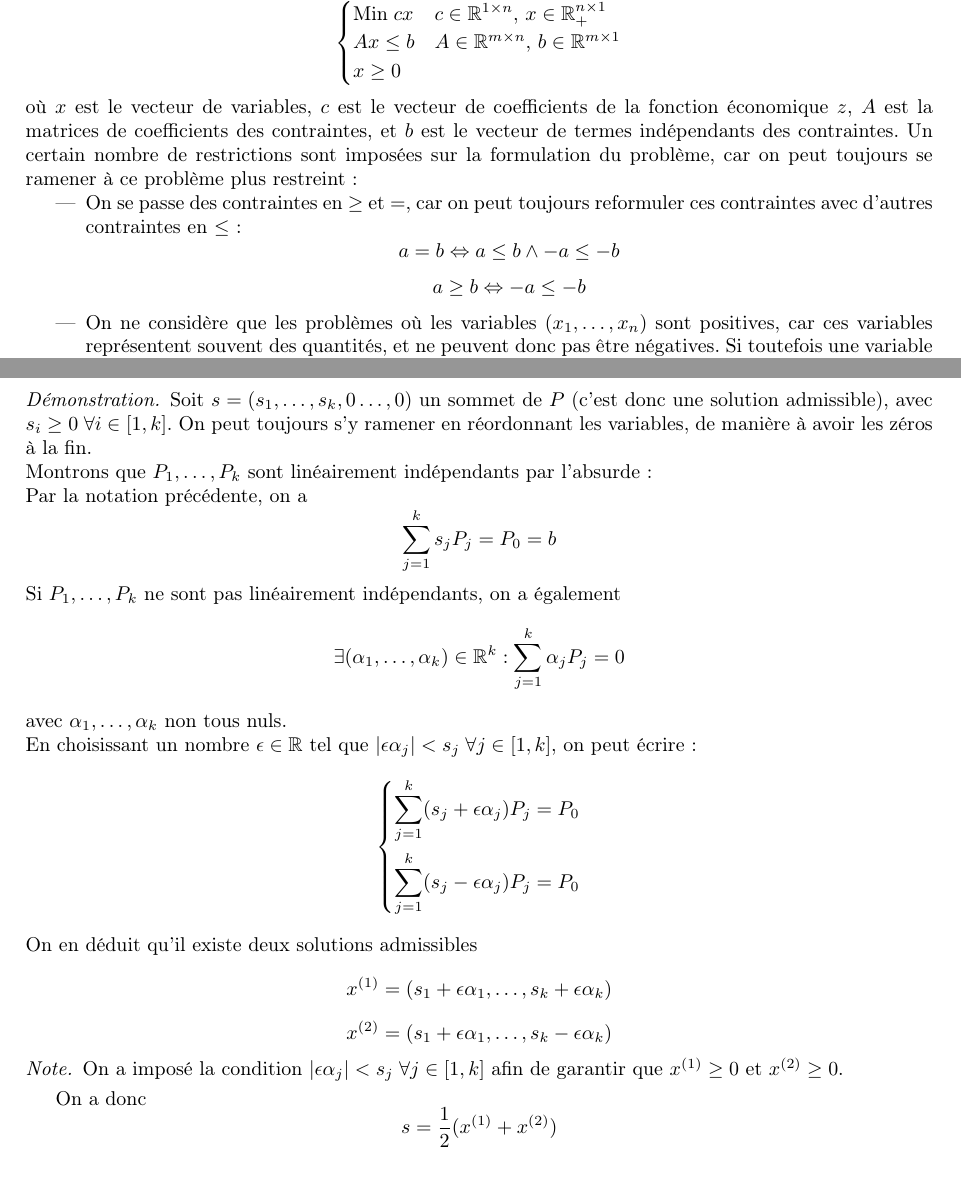
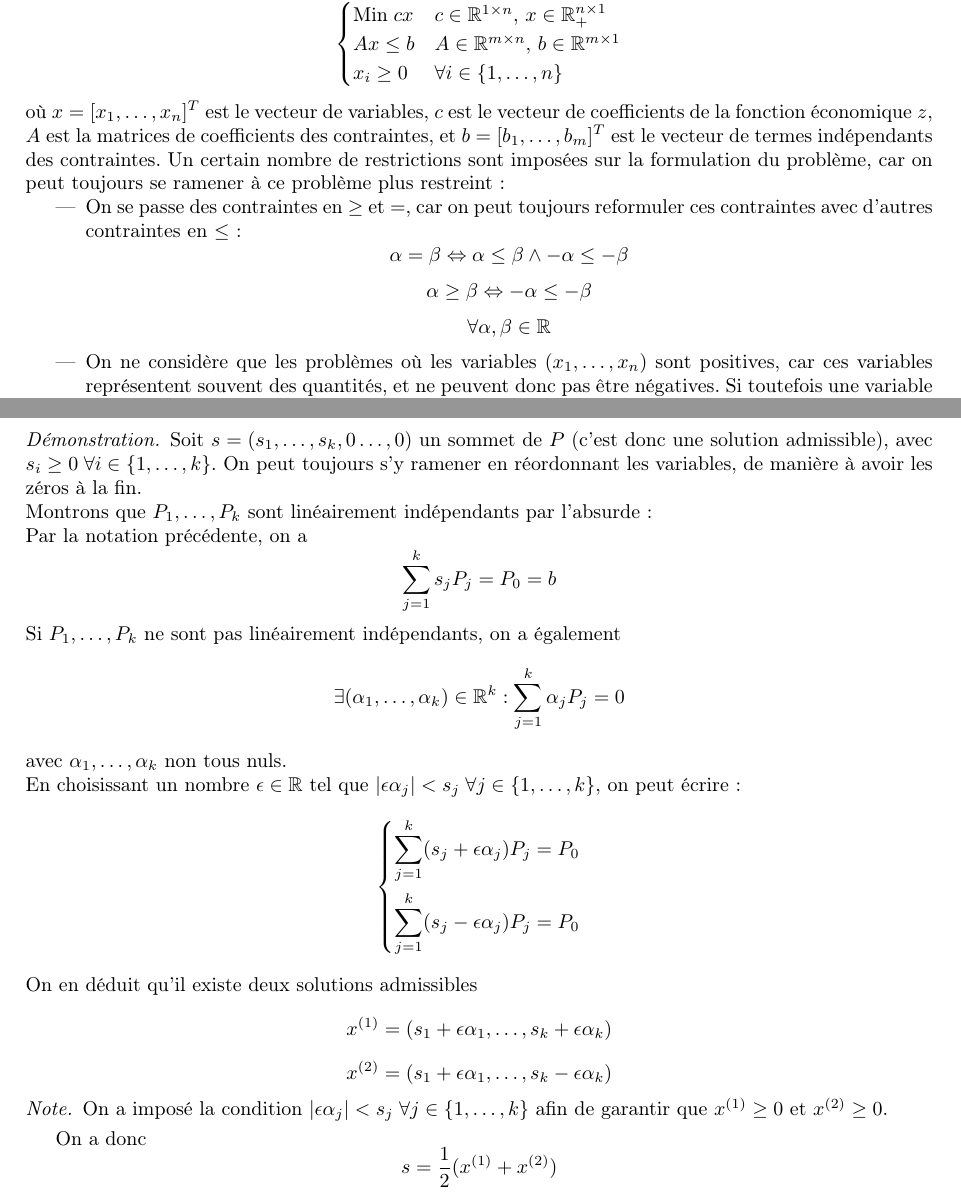
Before and after one commit to TheoVerhelst/Resume-INFO-F-310, a LaTeX document (resume.tex): two parts of pages 5 and 8 of 9, joined at a grey line, cut so that both start at the same text. Compiled offline with pdfLaTeX.

Commit message:
Fix wrong notation, closes #1

```diff
--- a/resume.tex
+++ b/resume.tex
@@ -137,23 +137,24 @@ forme matricielle:
 	\\
 	Ax \le b        & A\in\mathbb{R}^{m\times n},\, b\in\mathbb{R}^{m\times 1}
 	\\
-	x \ge 0
+	x_i \ge 0       & \forall i\in\{1,\dots,n\}
 \end{cases}\]
-où \(x\) est le vecteur de variables, \(c\) est le vecteur de coefficients de
+où \(x=[x_1,\dots,x_n]^T\) est le vecteur de variables, \(c\) est le vecteur de coefficients de
 la fonction économique \(z\), \(A\) est la matrices de coefficients des
-contraintes, et \(b\) est le vecteur de termes indépendants des contraintes.
+contraintes, et \(b=[b_1,\dots,b_m]^T\) est le vecteur de termes indépendants des contraintes.
 Un certain nombre de restrictions sont imposées sur la formulation du problème,
 car on peut toujours se ramener à ce problème plus restreint:
 \begin{itemize}
 	\item On se passe des contraintes en \(\ge\) et \(=\), car on peut
 	toujours reformuler ces contraintes avec d'autres contraintes en \(\le\):
-	\[a=b\Leftrightarrow a\le b\land -a\le-b\]
-	\[a\ge b\Leftrightarrow -a\le-b\]
+	\[\alpha=\beta\Leftrightarrow \alpha\le\beta\land-\alpha\le-\beta\]
+	\[\alpha\ge\beta\Leftrightarrow-\alpha\le-\beta\]
+	\[\forall\alpha,\beta\in\mathbb{R}\]
 
 	\item On ne considère que les  problèmes où les variables
 	\((x_1,\dots,x_n)\) sont positives, car ces variables
 	représentent souvent des quantités, et ne peuvent donc pas être négatives.
-	Si toutefois une variable \(x_i,\,i\in[1,n]\) peut être négative, on se
+	Si toutefois une variable \(x_i,\,i\in\{1,\dots,n\}\) peut être négative, on se
 	ramène dans le cas positif en posant
 	\[x_i=y_i-z_i\]
 	où \(y_i,z_i\) sont deux nouvelles variables dans \(\mathbb{R}^+\).
@@ -351,7 +352,7 @@ On peut alors exprimer les contraintes d'un problème linéaire comme suit:
 \(P\) est une solution de base admissible.
 \begin{proof}
 Soit \(s=(s_1,\dots,s_k,0\dots,0)\) un sommet de \(P\) (c'est donc une solution
-admissible), avec \(s_i\ge0\;\forall i\in[1,k]\). On peut toujours s'y ramener
+admissible), avec \(s_i\ge0\;\forall i\in\{1,\dots,k\}\). On peut toujours s'y ramener
 en réordonnant les variables, de manière à avoir les zéros à la fin.\\
 Montrons que \(P_1,\dots,P_k\) sont linéairement indépendants par l'absurde:\\
 Par la notation précédente, on a
@@ -360,7 +361,7 @@ Si \(P_1,\dots,P_k\) ne sont pas linéairement indépendants, on a également
 \[\exists (\alpha_1,\dots,\alpha_k)\in\mathbb{R}^k:\sum_{j=1}^k\alpha_jP_j=0\]
 avec \(\alpha_1,\dots,\alpha_k\) non tous nuls.\\
 En choisissant un nombre \(\epsilon\in\mathbb{R}\) tel que \(|\epsilon
-\alpha_j|< s_j \;\forall j\in[1,k]\), on peut écrire:
+\alpha_j|< s_j \;\forall j\in\{1,\dots,k\}\), on peut écrire:
 \[\begin{dcases}
 	\sum_{j=1}^k(s_j+\epsilon\alpha_j)P_j=P_0 \\
 	\sum_{j=1}^k(s_j-\epsilon\alpha_j)P_j=P_0
@@ -369,7 +370,7 @@ On en déduit qu'il existe deux solutions admissibles
 \[x^{(1)} = (s_1+\epsilon\alpha_1,\dots,s_k+\epsilon\alpha_k)\]
 \[x^{(2)} = (s_1+\epsilon\alpha_1,\dots,s_k-\epsilon\alpha_k)\]
 \begin{note}
-On a imposé la condition \(|\epsilon \alpha_j|< s_j \;\forall j\in[1,k]\) afin
+On a imposé la condition \(|\epsilon \alpha_j|< s_j \;\forall j\in\{1,\dots,k\}\) afin
 de garantir que \(x^{(1)}\ge0\) et \(x^{(2)}\ge0\).
 \end{note}
 On a donc
```
Also changed, not shown: resume.pdf, resume.tex (6 more changed lines).
